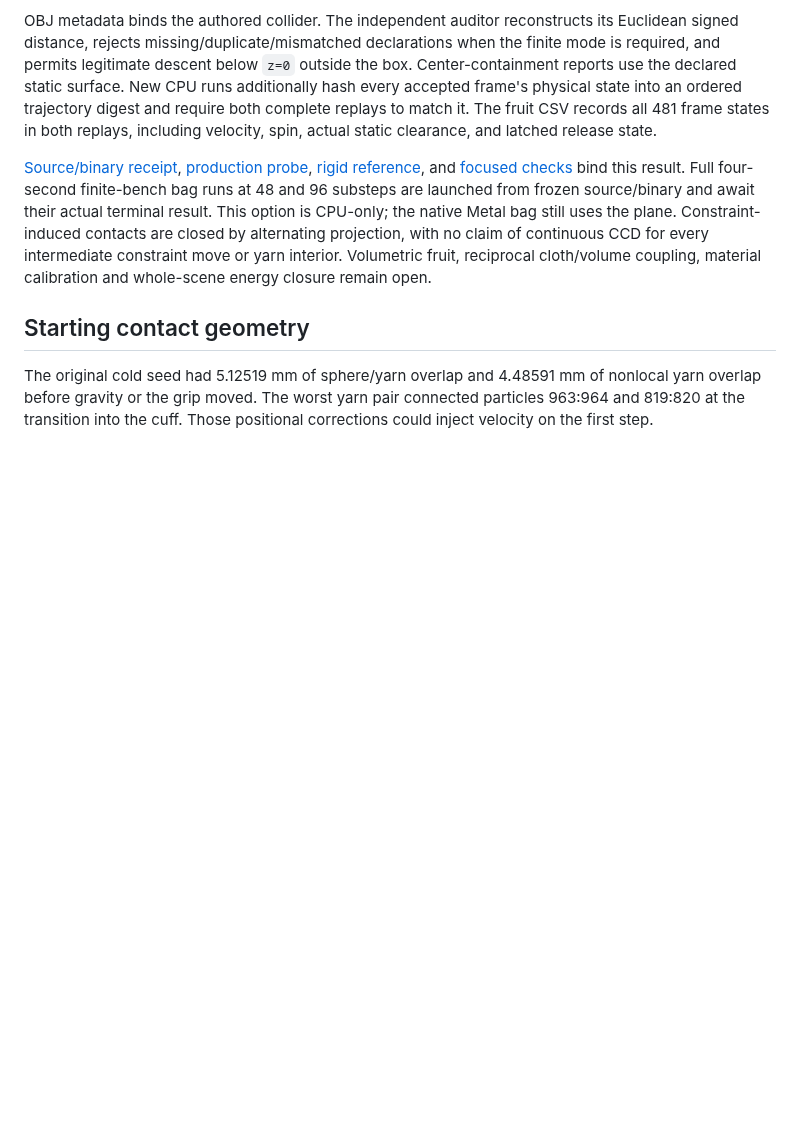
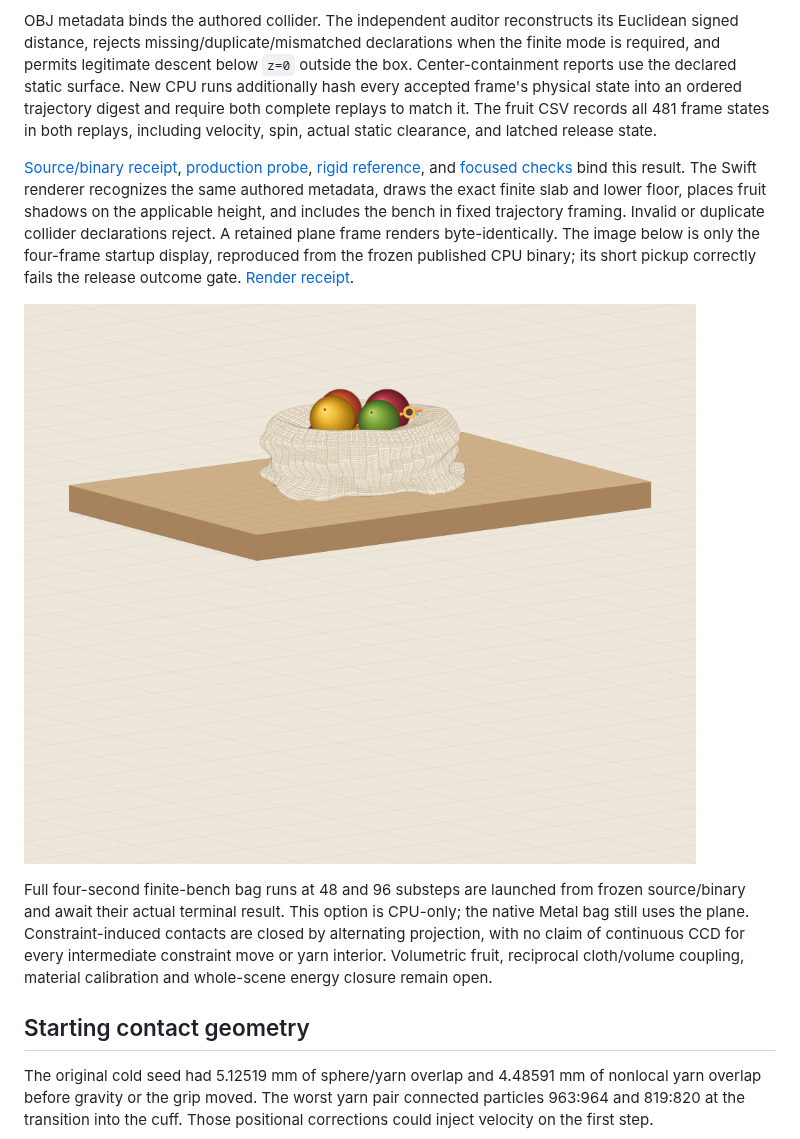
Before and after one commit to Numi2/numi-solver, a Markdown page: docs/FRUIT_FALL.md, the part around the change. GitHub-like rendering; pictures changed too: docs/assets/finite-bench-startup.png (added); blank space fills up the shorter version.

Commit message:
Render the declared finite tabletop and lower floor

```diff
--- a/docs/FRUIT_FALL.md
+++ b/docs/FRUIT_FALL.md
@@ -245,6 +245,16 @@ spin, actual static clearance, and latched release state.
 [production probe](assets/finite-bench-production-probe.log),
 [rigid reference](assets/finite-bench-reference.log), and
 [focused checks](assets/finite-bench-checks.log) bind this result.
+The Swift renderer recognizes the same authored metadata, draws the exact
+finite slab and lower floor, places fruit shadows on the applicable height,
+and includes the bench in fixed trajectory framing. Invalid or duplicate
+collider declarations reject. A retained plane frame renders byte-identically.
+The image below is only the four-frame startup display, reproduced from the
+frozen published CPU binary; its short pickup correctly fails the release
+outcome gate. [Render receipt](assets/finite-bench-render-evidence.json).
+
+![Startup diagnostic of the bag on the finite tabletop, with the lower room floor visible](assets/finite-bench-startup.png)
+
 Full four-second finite-bench bag runs at 48 and 96 substeps are launched from
 frozen source/binary and await their actual terminal result. This option is
 CPU-only; the native Metal bag still uses the plane. Constraint-induced
```
Also changed, not shown: 2 other files.
